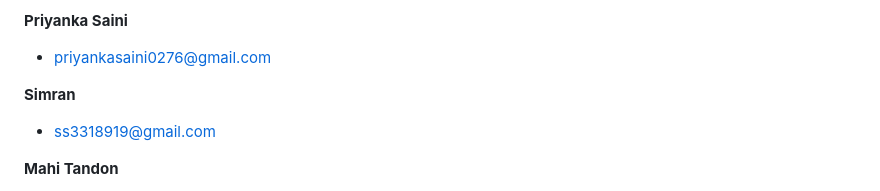
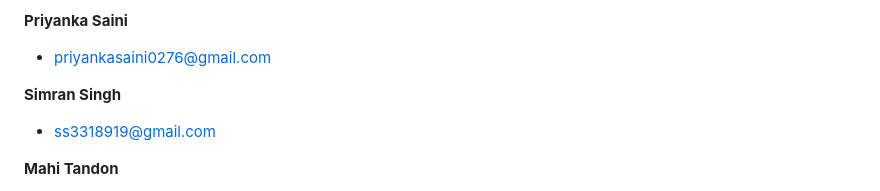
Before and after one commit to anujrwt08/Student-Database-Management-System, a Markdown page: README.md, the part around the change. GitHub-like rendering.

```diff
--- a/README.md
+++ b/README.md
@@ -89,7 +89,7 @@ Then open `http://localhost:8000/index.html` in your browser.
 **Priyanka Saini**
 - priyankasaini0276@gmail.com
 
-**Simran**
+**Simran Singh**
 - ss3318919@gmail.com
 
 **Mahi Tandon**
```
